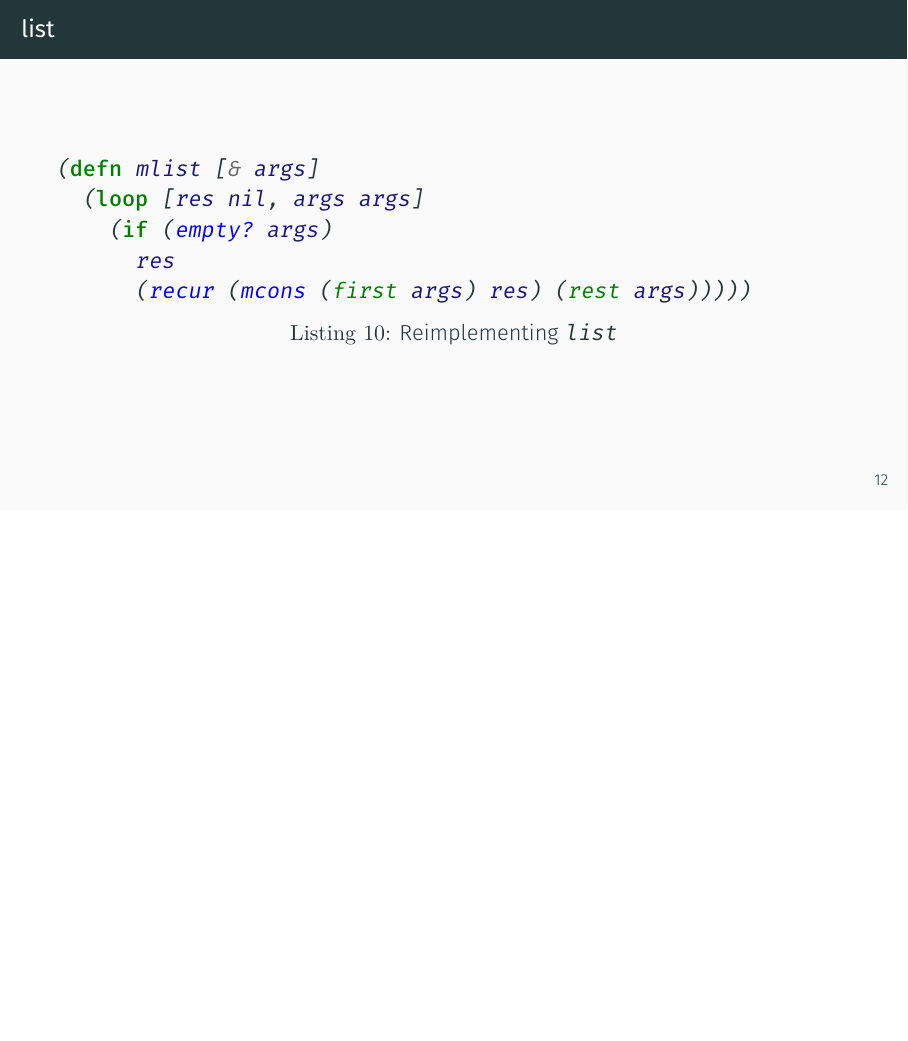
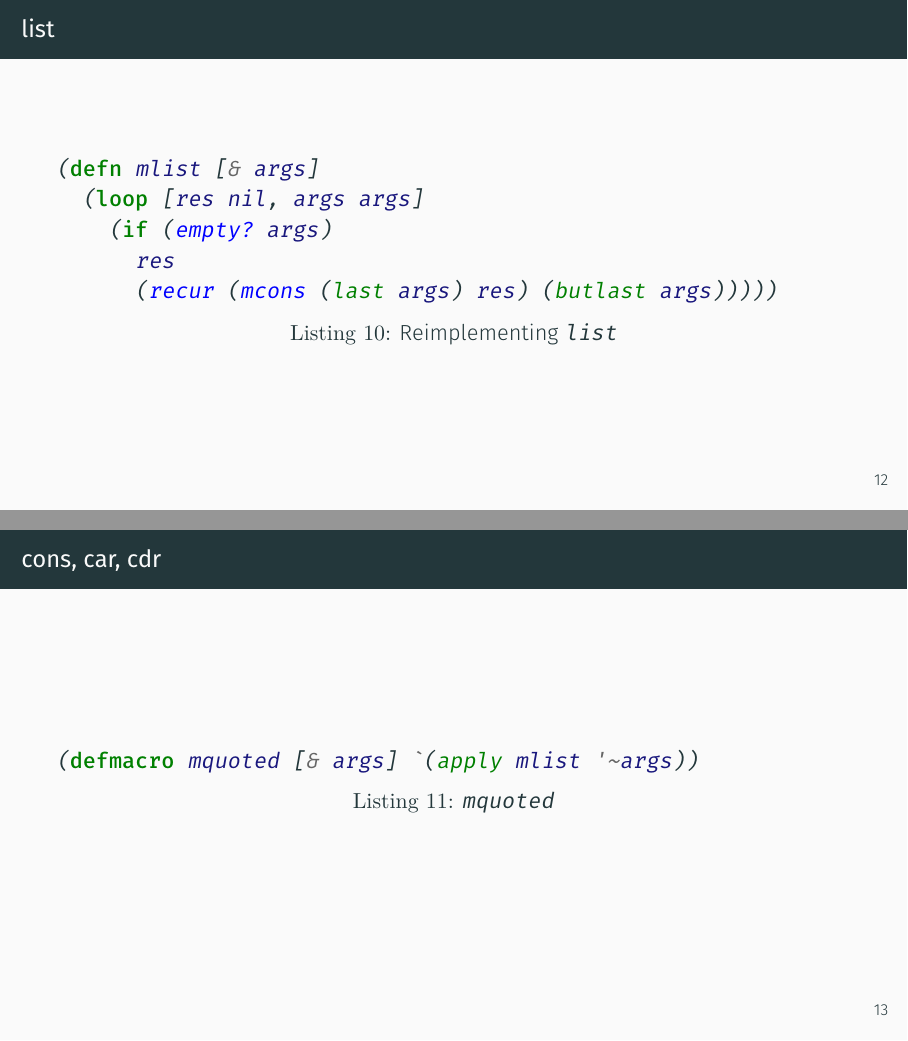
Before and after one commit to hellerve/talks, LaTeX slides (clojure-berlin-march-2019/talk.tex): page 16 of 21 before the commit and pages 16 and 17 of 22 after it, the two joined at a grey line, the shorter picture padded with empty space. Compiled offline with XeLaTeX.

Commit message:
clojure meetup: last version

```diff
--- a/clojure-berlin-march-2019/talk.tex
+++ b/clojure-berlin-march-2019/talk.tex
@@ -139,7 +138,16 @@ TODO
   (loop [res nil, args args]
     (if (empty? args)
       res
-      (recur (mcons (first args) res) (rest args)))))
+      (recur (mcons (last args) res) (butlast args)))))
+      \end{minted}
+    \end{listing}
+  \end{frame}
+  \begin{frame}[fragile]
+    \frametitle{cons, car, cdr}
+    \begin{listing}[H]
+      \caption{\texttt{mquoted}}
+      \begin{minted}{clojure}
+(defmacro mquoted [& args] `(apply mlist '~args))
       \end{minted}
     \end{listing}
   \end{frame}
```
Also changed, not shown: clojure-berlin-march-2019/talk.pdf, clojure-berlin-march-2019/talk.tex (9 more changed lines), 1 other file.
